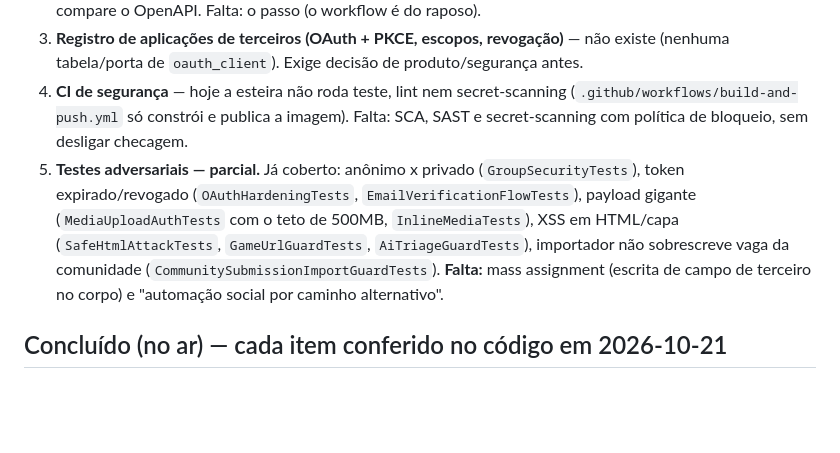
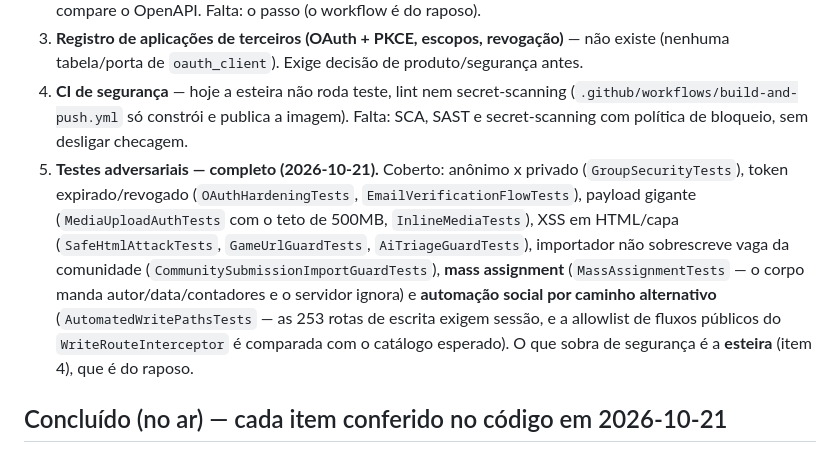
Before and after one commit to GustavoMartins123/enois-backend, a Markdown page: docs/ROADMAP.md, the part around the change. GitHub-like rendering; blank space fills up the shorter version.

Commit message:
docs(roadmap): os testes adversariais estao completos (mass assignment e automacao social)

```diff
--- a/docs/ROADMAP.md
+++ b/docs/ROADMAP.md
@@ -17,12 +17,16 @@ dependência externa, está marcado como **BLOQUEADO** (não é código meu).
 4. **CI de segurança** — hoje a esteira não roda teste, lint nem secret-scanning
    (`.github/workflows/build-and-push.yml` só constrói e publica a imagem). Falta: SCA, SAST e
    secret-scanning com política de bloqueio, sem desligar checagem.
-5. **Testes adversariais — parcial.** Já coberto: anônimo x privado (`GroupSecurityTests`),
-   token expirado/revogado (`OAuthHardeningTests`, `EmailVerificationFlowTests`), payload gigante
-   (`MediaUploadAuthTests` com o teto de 500MB, `InlineMediaTests`), XSS em HTML/capa
-   (`SafeHtmlAttackTests`, `GameUrlGuardTests`, `AiTriageGuardTests`), importador não sobrescreve
-   vaga da comunidade (`CommunitySubmissionImportGuardTests`). **Falta:** mass assignment
-   (escrita de campo de terceiro no corpo) e "automação social por caminho alternativo".
+5. **Testes adversariais — completo (2026-10-21).** Coberto: anônimo x privado
+   (`GroupSecurityTests`), token expirado/revogado (`OAuthHardeningTests`,
+   `EmailVerificationFlowTests`), payload gigante (`MediaUploadAuthTests` com o teto de 500MB,
+   `InlineMediaTests`), XSS em HTML/capa (`SafeHtmlAttackTests`, `GameUrlGuardTests`,
+   `AiTriageGuardTests`), importador não sobrescreve vaga da comunidade
+   (`CommunitySubmissionImportGuardTests`), **mass assignment** (`MassAssignmentTests` — o corpo
+   manda autor/data/contadores e o servidor ignora) e **automação social por caminho
+   alternativo** (`AutomatedWritePathsTests` — as 253 rotas de escrita exigem sessão, e a
+   allowlist de fluxos públicos do `WriteRouteInterceptor` é comparada com o catálogo esperado).
+   O que sobra de segurança é a **esteira** (item 4), que é do raposo.
 
 ## Concluído (no ar) — cada item conferido no código em 2026-10-21
 - **Vaga com valor obrigatório, período e faixa + descrição.** `JobService.java:512`
```
